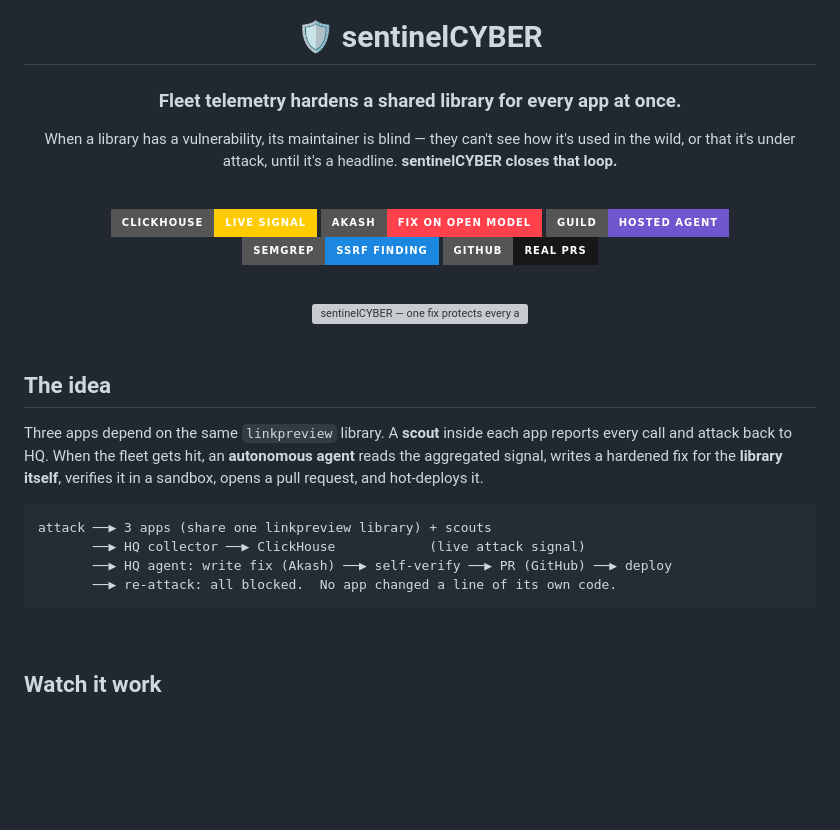
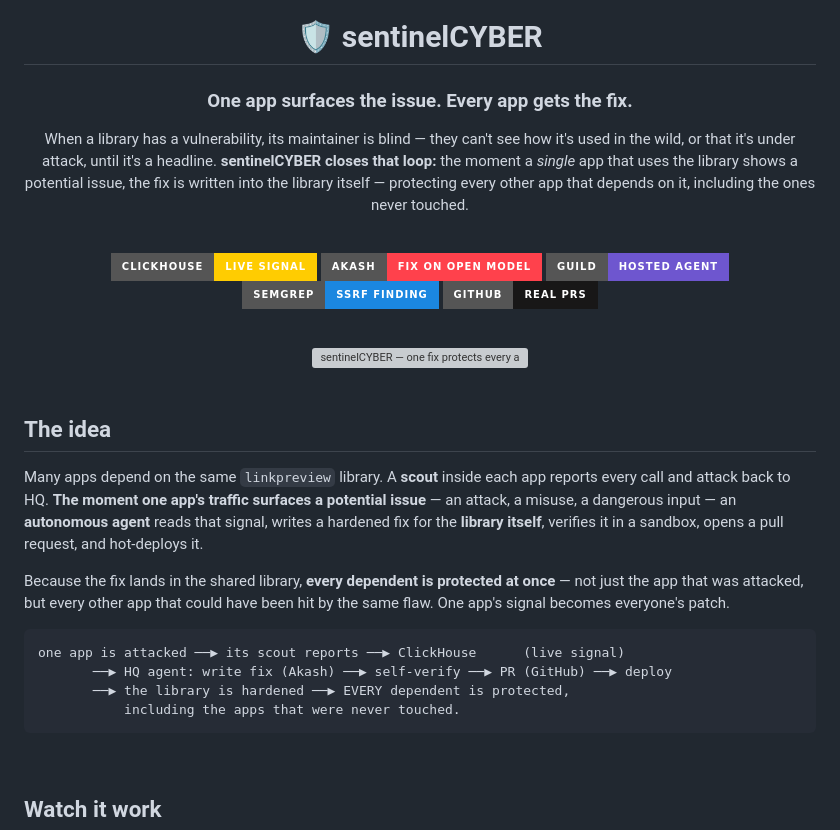
Before and after one commit to KabirKoratkar/sentinelCYBER, a Markdown page: README.md, the part around the change. Rendered like a GitHub page; badges without logos; blank space fills up the shorter version; grey boxes are pictures that could not be loaded.

Commit message:
Sharpen framing: one app's signal hardens the library for every dependent
Co-Authored-By: Claude Opus 4.8 <noreply@anthropic.com>

````diff
--- a/README.md
+++ b/README.md
@@ -2,9 +2,9 @@
 
 # 🛡️ sentinelCYBER
 
-### Fleet telemetry hardens a shared library for every app at once.
+### One app surfaces the issue. Every app gets the fix.
 
-When a library has a vulnerability, its maintainer is blind — they can't see how it's used in the wild, or that it's under attack, until it's a headline. **sentinelCYBER closes that loop.**
+When a library has a vulnerability, its maintainer is blind — they can't see how it's used in the wild, or that it's under attack, until it's a headline. **sentinelCYBER closes that loop:** the moment a *single* app that uses the library shows a potential issue, the fix is written into the library itself — protecting every other app that depends on it, including the ones never touched.
 
 <br/>
 
@@ -24,13 +24,15 @@ When a library has a vulnerability, its maintainer is blind — they can't see h
 
 ## The idea
 
-Three apps depend on the same `linkpreview` library. A **scout** inside each app reports every call and attack back to HQ. When the fleet gets hit, an **autonomous agent** reads the aggregated signal, writes a hardened fix for the **library itself**, verifies it in a sandbox, opens a pull request, and hot-deploys it.
+Many apps depend on the same `linkpreview` library. A **scout** inside each app reports every call and attack back to HQ. **The moment one app's traffic surfaces a potential issue** — an attack, a misuse, a dangerous input — an **autonomous agent** reads that signal, writes a hardened fix for the **library itself**, verifies it in a sandbox, opens a pull request, and hot-deploys it.
+
+Because the fix lands in the shared library, **every dependent is protected at once** — not just the app that was attacked, but every other app that could have been hit by the same flaw. One app's signal becomes everyone's patch.
 
 ```
-attack ──▶ 3 apps (share one linkpreview library) + scouts
-       ──▶ HQ collector ──▶ ClickHouse            (live attack signal)
+one app is attacked ──▶ its scout reports ──▶ ClickHouse      (live signal)
        ──▶ HQ agent: write fix (Akash) ──▶ self-verify ──▶ PR (GitHub) ──▶ deploy
-       ──▶ re-attack: all blocked.  No app changed a line of its own code.
+       ──▶ the library is hardened ──▶ EVERY dependent is protected,
+           including the apps that were never touched.
 ```
 
 <br/>
````
